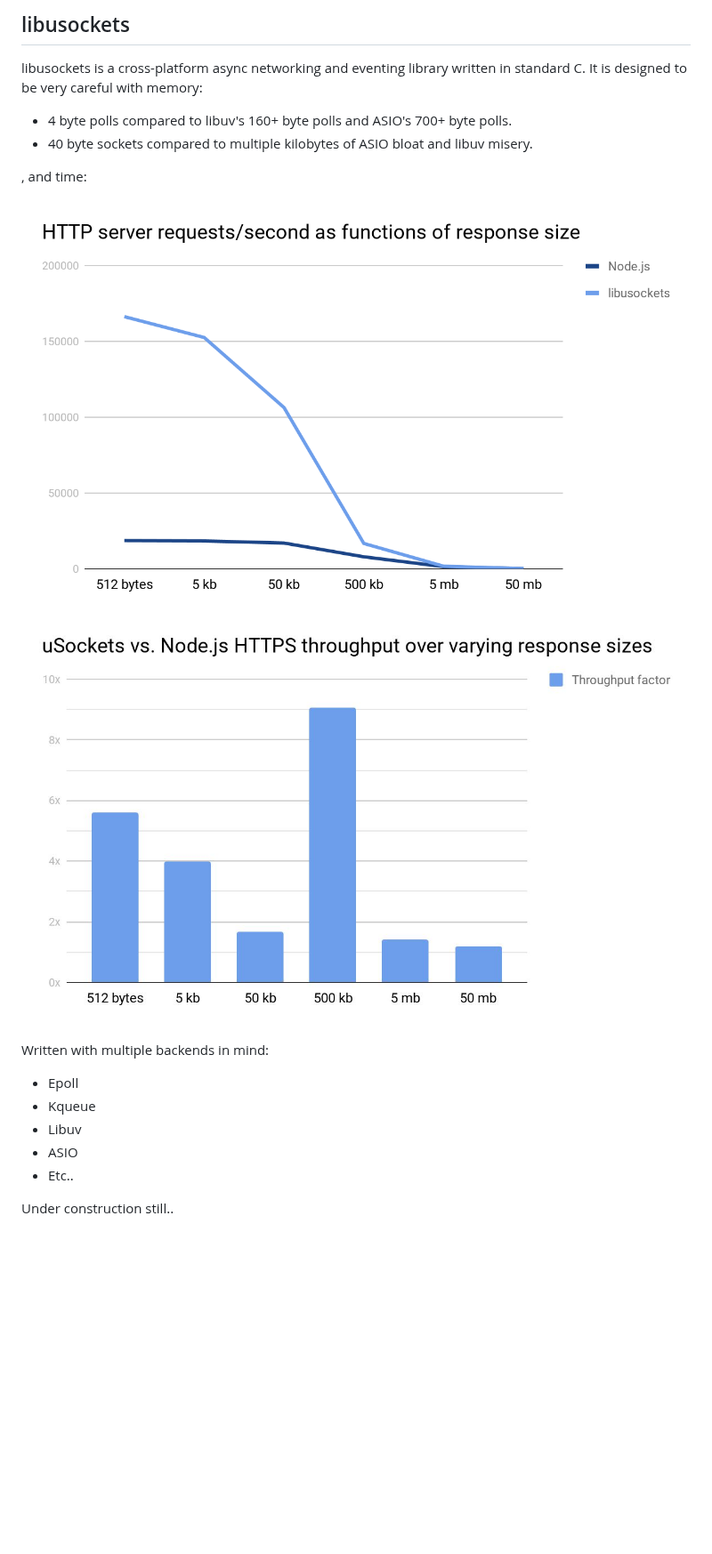
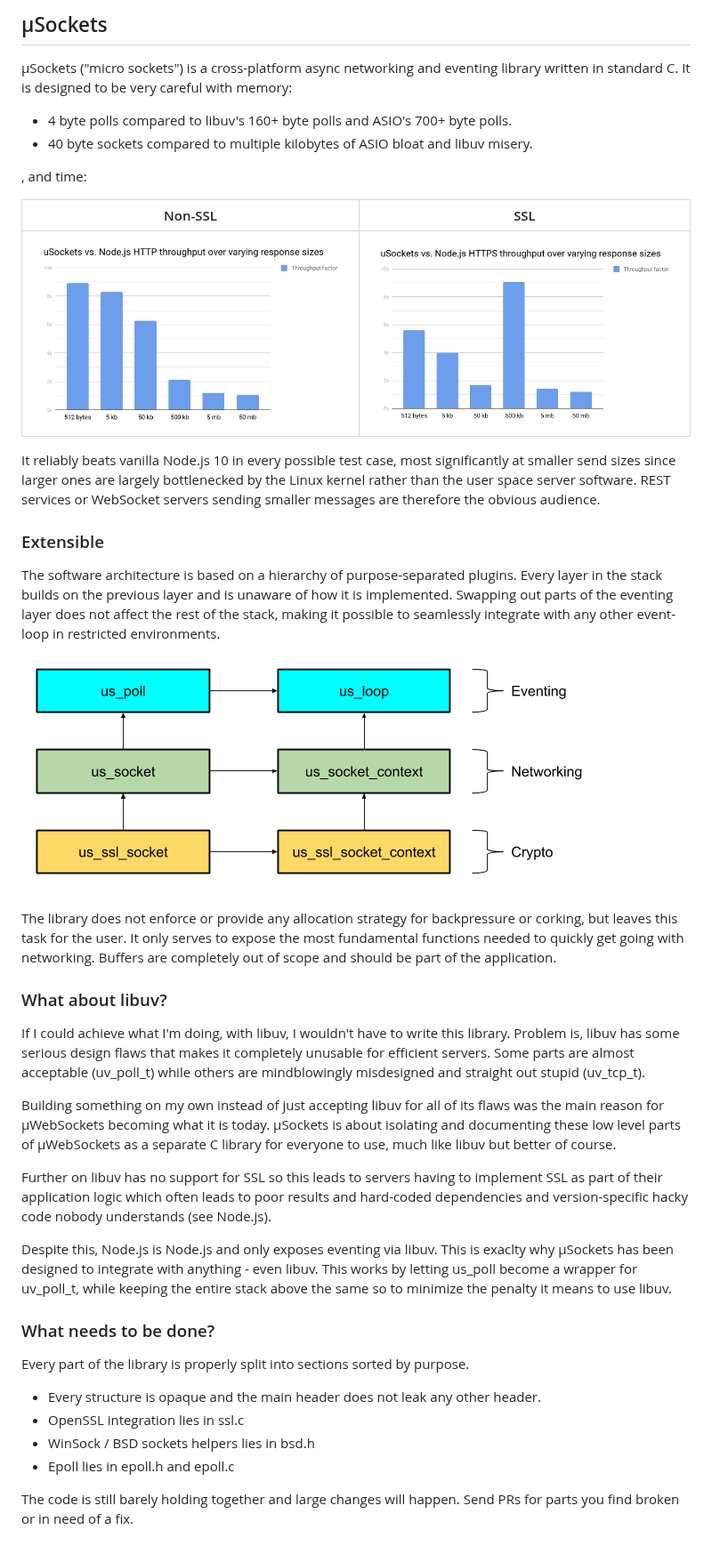
Before and after one commit to uNetworking/uSockets, a Markdown page: README.md, the part around the change. Shown at 89% size. Drawn GitHub-style; pictures changed too: misc/http.png (added), misc/layout.png (added), wrk.png (deleted); blank space fills up the shorter version.

```diff
--- a/README.md
+++ b/README.md
@@ -1,21 +1,41 @@
-## libusockets
+## µSockets
 
-libusockets is a cross-platform async networking and eventing library written in standard C. It is designed to be very careful with memory:
+µSockets ("micro sockets") is a cross-platform async networking and eventing library written in standard C. It is designed to be very careful with memory:
 
 * 4 byte polls compared to libuv's 160+ byte polls and ASIO's 700+ byte polls.
 * 40 byte sockets compared to multiple kilobytes of ASIO bloat and libuv misery.
 
 , and time:
 
-![](wrk.png)
-![](https.png)
+Non-SSL | SSL
+--- | ---
+![](misc/http.png) | ![](misc/https.png)
 
-Written with multiple backends in mind:
+It reliably beats vanilla Node.js 10 in every possible test case, most significantly at smaller send sizes since larger ones are largely bottlenecked by the Linux kernel rather than the user space server software. REST services or WebSocket servers sending smaller messages are therefore the obvious audience.
 
-* Epoll
-* Kqueue
-* Libuv
-* ASIO
-* Etc..
+### Extensible
 
-Under construction still..
+The software architecture is based on a hierarchy of purpose-separated plugins. Every layer in the stack builds on the previous layer and is unaware of how it is implemented. Swapping out parts of the eventing layer does not affect the rest of the stack, making it possible to seamlessly integrate with any other event-loop in restricted environments.
+
+![](misc/layout.png)
+
+The library does not enforce or provide any allocation strategy for backpressure or corking, but leaves this task for the user. It only serves to expose the most fundamental functions needed to quickly get going with networking. Buffers are completely out of scope and should be part of the application.
+
+### What about libuv?
+If I could achieve what I'm doing, with libuv, I wouldn't have to write this library. Problem is, libuv has some serious design flaws that makes it completely unusable for efficient servers. Some parts are almost acceptable (uv_poll_t) while others are mindblowingly misdesigned and straight out stupid (uv_tcp_t).
+
+Building something on my own instead of just accepting libuv for all of its flaws was the main reason for µWebSockets becoming what it is today. µSockets is about isolating and documenting these low level parts of µWebSockets as a separate C library for everyone to use, much like libuv but better of course.
+
+Further on libuv has no support for SSL so this leads to servers having to implement SSL as part of their application logic which often leads to poor results and hard-coded dependencies and version-specific hacky code nobody understands (see Node.js).
+
+Despite this, Node.js is Node.js and only exposes eventing via libuv. This is exaclty why µSockets has been designed to integrate with anything - even libuv. This works by letting us_poll become a wrapper for uv_poll_t, while keeping the entire stack above the same so to minimize the penalty it means to use libuv.
+
+### What needs to be done?
+Every part of the library is properly split into sections sorted by purpose.
+
+* Every structure is opaque and the main header does not leak any other header.
+* OpenSSL integration lies in ssl.c
+* WinSock / BSD sockets helpers lies in bsd.h
+* Epoll lies in epoll.h and epoll.c
+
+The code is still barely holding together and large changes will happen. Send PRs for parts you find broken or in need of a fix.
```
Also changed, not shown: misc/manual.md (added, +58 -0 lines), misc/https.png (renamed from https.png), 2 other files.
